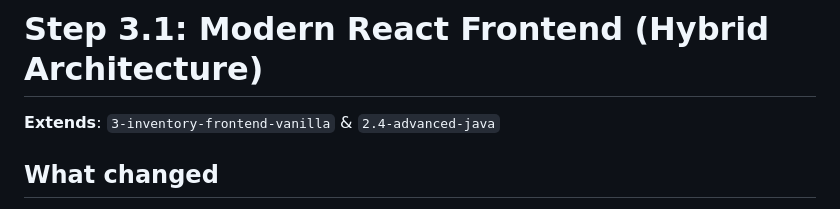
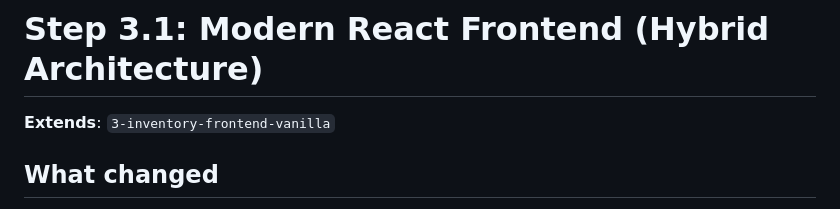
Before and after one commit to antapos/celestial-aphelion, a Markdown page: README.md, the part around the change. GitHub-like rendering.

Commit message:
docs: update extension to 3-inventory-frontend-vanilla

```diff
--- a/README.md
+++ b/README.md
@@ -1,6 +1,6 @@
 # Step 3.1: Modern React Frontend (Hybrid Architecture)
 
-**Extends**: `3-inventory-frontend-vanilla` & `2.4-advanced-java`
+**Extends**: `3-inventory-frontend-vanilla`
 
 ## What changed
 We have replaced our vanilla HTML/JS/CSS frontend with a modern React application built with Vite!
```
